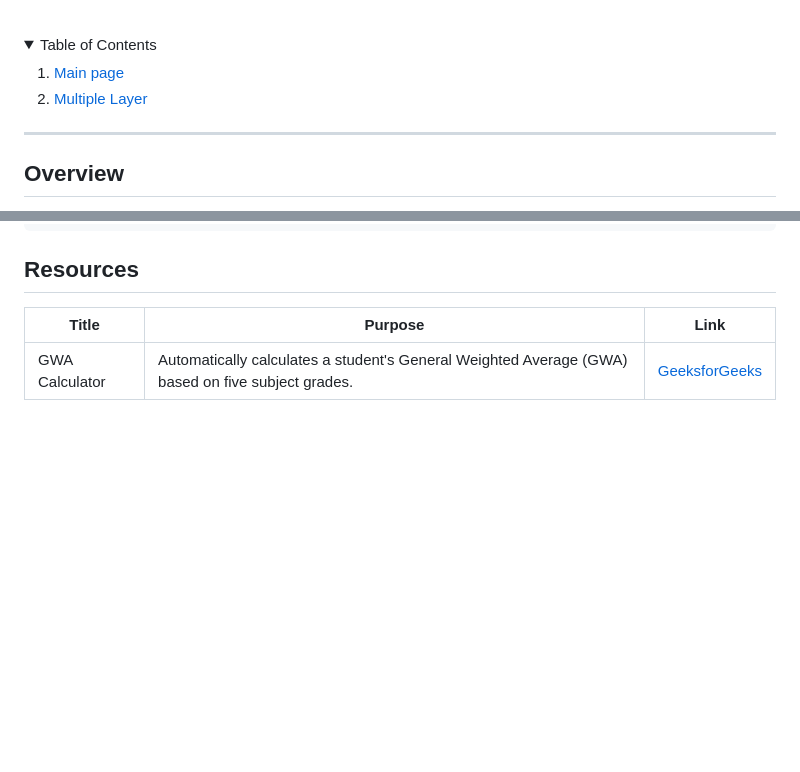
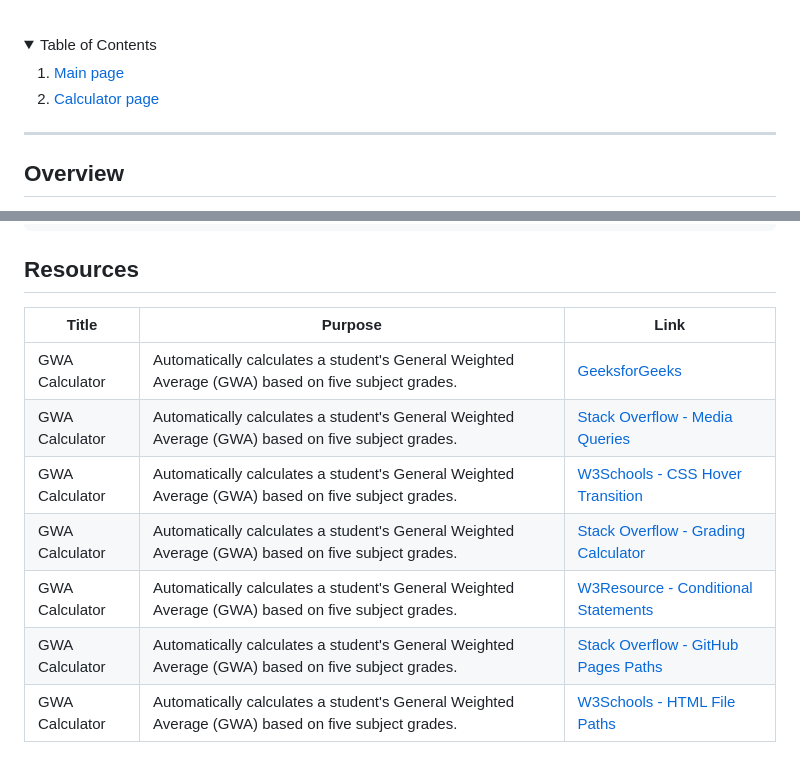
Before and after one commit to haez0/AWD-Seatwork-1-6-EH-25, a Markdown page: readme.md, 2 parts joined by grey strips. GitHub-like rendering; folded sections open; blank space fills up the shorter version.

Commit message:
Docs: update README.md to rename 'Multiple Layer' link and add additional references for GWA Calculator

```diff
--- a/readme.md
+++ b/readme.md
@@ -39,7 +39,7 @@
       <a href="./index.html">Main page </a>
     </li>
     <li>
-      <a href="./pages/page1/index.html">Multiple Layer</a>
+      <a href="./pages/page1/index.html">Calculator page</a>
     </li>
 </details>
 
@@ -102,3 +102,9 @@ WD-ProjectName
 | Title | Purpose | Link |
 |-|-|-|
 | GWA Calculator | Automatically calculates a student's General Weighted Average (GWA) based on five subject grades. | [GeeksforGeeks](https://www.geeksforgeeks.org/design-a-student-grade-calculator-using-javascript/) |
+| GWA Calculator | Automatically calculates a student's General Weighted Average (GWA) based on five subject grades. | [Stack Overflow - Media Queries](https://stackoverflow.com/questions/13847755/css-media-queries-for-screen-sizes) |
+| GWA Calculator | Automatically calculates a student's General Weighted Average (GWA) based on five subject grades. | [W3Schools - CSS Hover Transition](https://www.w3schools.com/howto/howto_css_transition_hover.asp) |
+| GWA Calculator | Automatically calculates a student's General Weighted Average (GWA) based on five subject grades. | [Stack Overflow - Grading Calculator](https://stackoverflow.com/questions/67830039/making-a-grading-calculator-using-javascript) |
+| GWA Calculator | Automatically calculates a student's General Weighted Average (GWA) based on five subject grades. | [W3Resource - Conditional Statements](https://www.w3resource.com/javascript-exercises/javascript-conditional-statements-and-loops-exercise-6.php) |
+| GWA Calculator | Automatically calculates a student's General Weighted Average (GWA) based on five subject grades. | [Stack Overflow - GitHub Pages Paths](https://stackoverflow.com/questions/16316311/github-pages-and-relative-paths) |
+| GWA Calculator | Automatically calculates a student's General Weighted Average (GWA) based on five subject grades. | [W3Schools - HTML File Paths](https://www.w3schools.com/html/html_filepaths.asp) |
```
